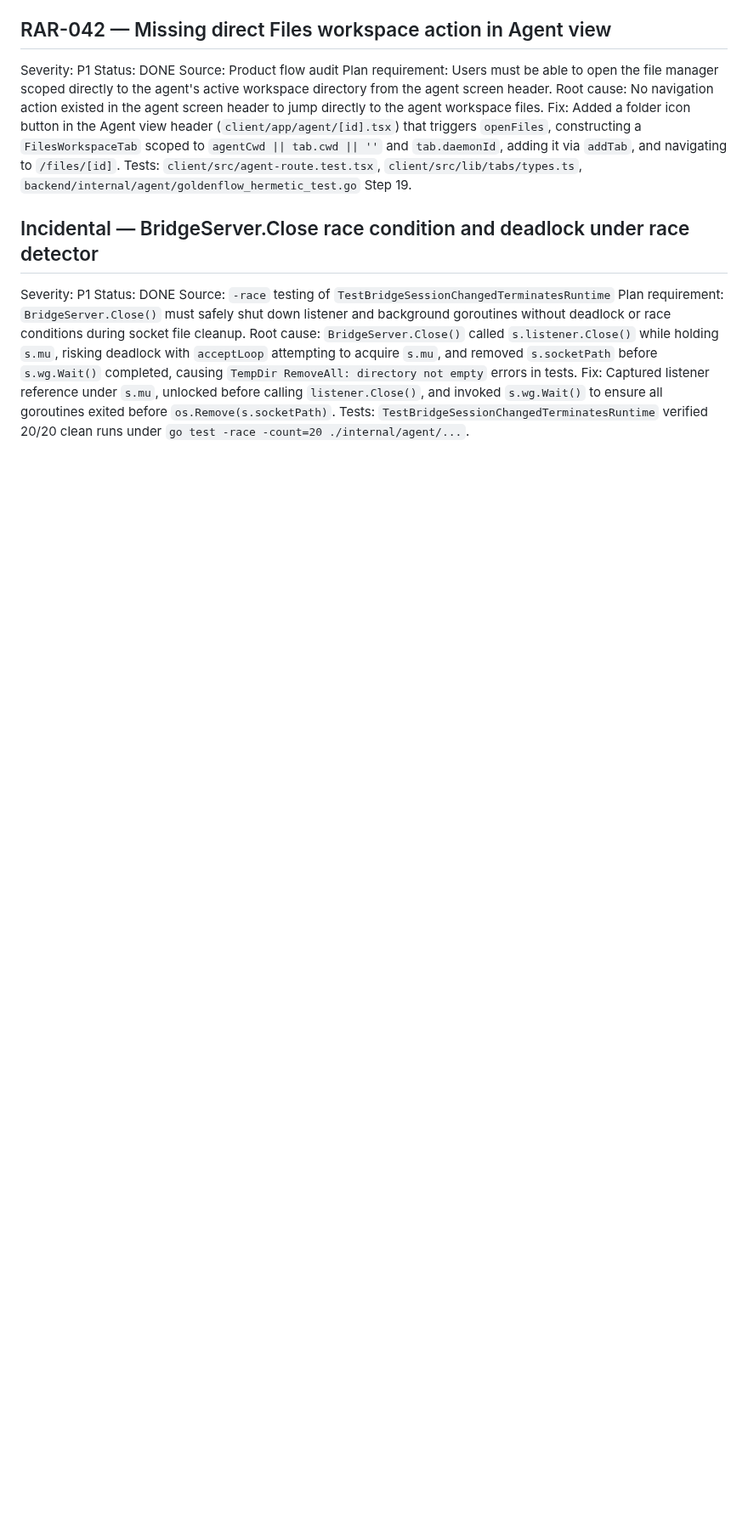
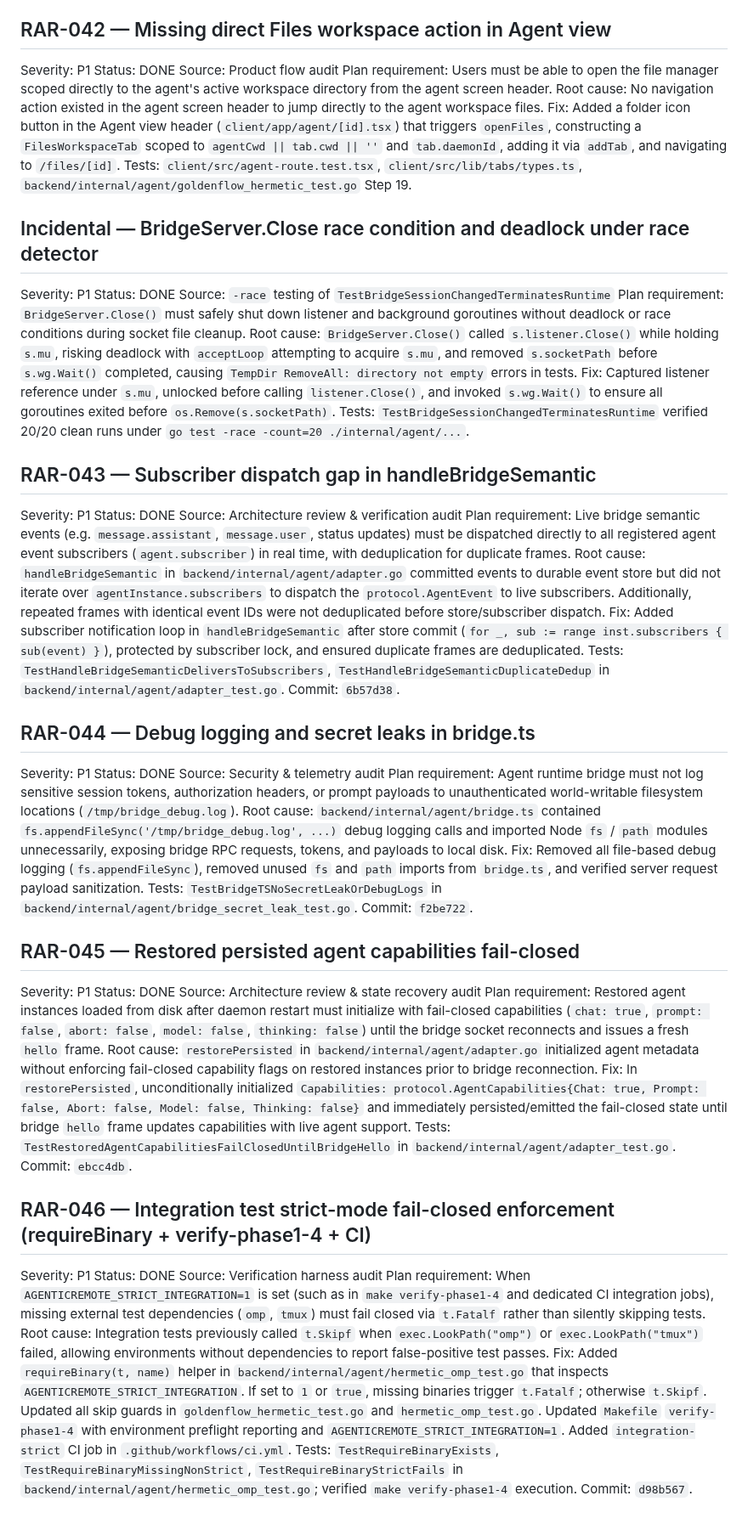
Before and after one commit to momodding/agent-remote, a Markdown page: plans/recover-agent-architecture-remediation-todo.md, the part around the change. Shown at 85% size. Rendered like a GitHub page; blank space fills up the shorter version.

Commit message:
docs: record RAR-043 through RAR-046 in ledger and gate report

```diff
--- a/plans/recover-agent-architecture-remediation-todo.md
+++ b/plans/recover-agent-architecture-remediation-todo.md
@@ -352,3 +352,39 @@ Plan requirement: `BridgeServer.Close()` must safely shut down listener and back
 Root cause: `BridgeServer.Close()` called `s.listener.Close()` while holding `s.mu`, risking deadlock with `acceptLoop` attempting to acquire `s.mu`, and removed `s.socketPath` before `s.wg.Wait()` completed, causing `TempDir RemoveAll: directory not empty` errors in tests.
 Fix: Captured listener reference under `s.mu`, unlocked before calling `listener.Close()`, and invoked `s.wg.Wait()` to ensure all goroutines exited before `os.Remove(s.socketPath)`.
 Tests: `TestBridgeSessionChangedTerminatesRuntime` verified 20/20 clean runs under `go test -race -count=20 ./internal/agent/...`.
+
+## RAR-043 — Subscriber dispatch gap in handleBridgeSemantic
+Severity: P1
+Status: DONE
+Source: Architecture review & verification audit
+Plan requirement: Live bridge semantic events (e.g. `message.assistant`, `message.user`, status updates) must be dispatched directly to all registered agent event subscribers (`agent.subscriber`) in real time, with deduplication for duplicate frames.
+Root cause: `handleBridgeSemantic` in `backend/internal/agent/adapter.go` committed events to durable event store but did not iterate over `agentInstance.subscribers` to dispatch the `protocol.AgentEvent` to live subscribers. Additionally, repeated frames with identical event IDs were not deduplicated before store/subscriber dispatch.
+Fix: Added subscriber notification loop in `handleBridgeSemantic` after store commit (`for _, sub := range inst.subscribers { sub(event) }`), protected by subscriber lock, and ensured duplicate frames are deduplicated.
+Tests: `TestHandleBridgeSemanticDeliversToSubscribers`, `TestHandleBridgeSemanticDuplicateDedup` in `backend/internal/agent/adapter_test.go`. Commit: `6b57d38`.
+
+## RAR-044 — Debug logging and secret leaks in bridge.ts
+Severity: P1
+Status: DONE
+Source: Security & telemetry audit
+Plan requirement: Agent runtime bridge must not log sensitive session tokens, authorization headers, or prompt payloads to unauthenticated world-writable filesystem locations (`/tmp/bridge_debug.log`).
+Root cause: `backend/internal/agent/bridge.ts` contained `fs.appendFileSync('/tmp/bridge_debug.log', ...)` debug logging calls and imported Node `fs` / `path` modules unnecessarily, exposing bridge RPC requests, tokens, and payloads to local disk.
+Fix: Removed all file-based debug logging (`fs.appendFileSync`), removed unused `fs` and `path` imports from `bridge.ts`, and verified server request payload sanitization.
+Tests: `TestBridgeTSNoSecretLeakOrDebugLogs` in `backend/internal/agent/bridge_secret_leak_test.go`. Commit: `f2be722`.
+
+## RAR-045 — Restored persisted agent capabilities fail-closed
+Severity: P1
+Status: DONE
+Source: Architecture review & state recovery audit
+Plan requirement: Restored agent instances loaded from disk after daemon restart must initialize with fail-closed capabilities (`chat: true`, `prompt: false`, `abort: false`, `model: false`, `thinking: false`) until the bridge socket reconnects and issues a fresh `hello` frame.
+Root cause: `restorePersisted` in `backend/internal/agent/adapter.go` initialized agent metadata without enforcing fail-closed capability flags on restored instances prior to bridge reconnection.
+Fix: In `restorePersisted`, unconditionally initialized `Capabilities: protocol.AgentCapabilities{Chat: true, Prompt: false, Abort: false, Model: false, Thinking: false}` and immediately persisted/emitted the fail-closed state until bridge `hello` frame updates capabilities with live agent support.
+Tests: `TestRestoredAgentCapabilitiesFailClosedUntilBridgeHello` in `backend/internal/agent/adapter_test.go`. Commit: `ebcc4db`.
+
+## RAR-046 — Integration test strict-mode fail-closed enforcement (requireBinary + verify-phase1-4 + CI)
+Severity: P1
+Status: DONE
+Source: Verification harness audit
+Plan requirement: When `AGENTICREMOTE_STRICT_INTEGRATION=1` is set (such as in `make verify-phase1-4` and dedicated CI integration jobs), missing external test dependencies (`omp`, `tmux`) must fail closed via `t.Fatalf` rather than silently skipping tests.
+Root cause: Integration tests previously called `t.Skipf` when `exec.LookPath("omp")` or `exec.LookPath("tmux")` failed, allowing environments without dependencies to report false-positive test passes.
+Fix: Added `requireBinary(t, name)` helper in `backend/internal/agent/hermetic_omp_test.go` that inspects `AGENTICREMOTE_STRICT_INTEGRATION`. If set to `1` or `true`, missing binaries trigger `t.Fatalf`; otherwise `t.Skipf`. Updated all skip guards in `goldenflow_hermetic_test.go` and `hermetic_omp_test.go`. Updated `Makefile` `verify-phase1-4` with environment preflight reporting and `AGENTICREMOTE_STRICT_INTEGRATION=1`. Added `integration-strict` CI job in `.github/workflows/ci.yml`.
+Tests: `TestRequireBinaryExists`, `TestRequireBinaryMissingNonStrict`, `TestRequireBinaryStrictFails` in `backend/internal/agent/hermetic_omp_test.go`; verified `make verify-phase1-4` execution. Commit: `d98b567`.
```
Also changed, not shown: plans/phase-1-4-final-gate.md (+6 -1 lines).
